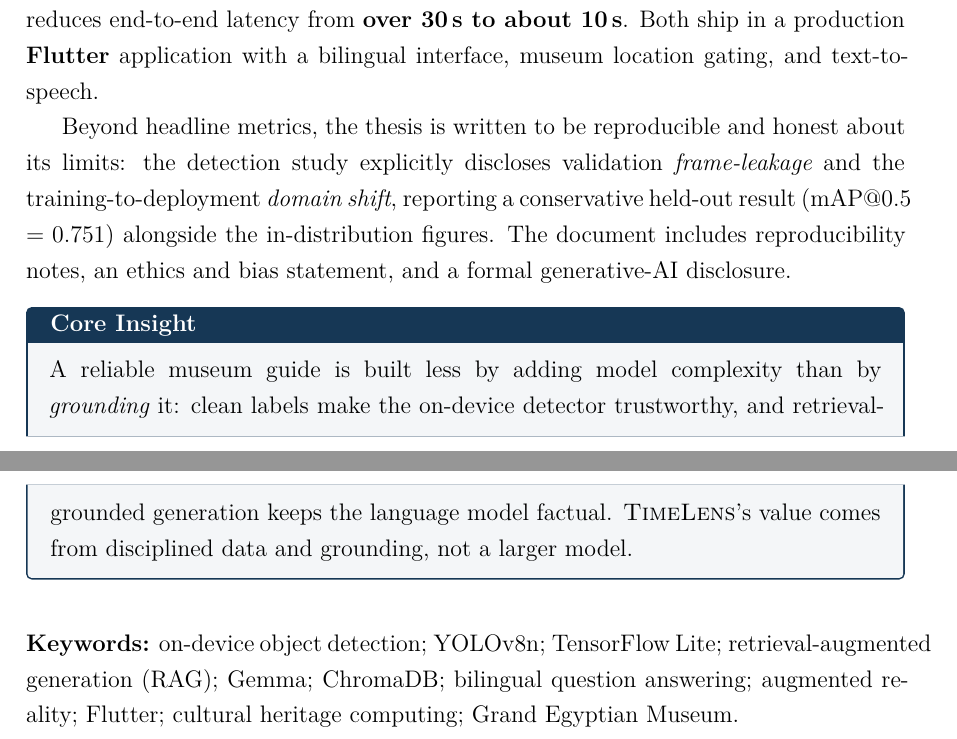
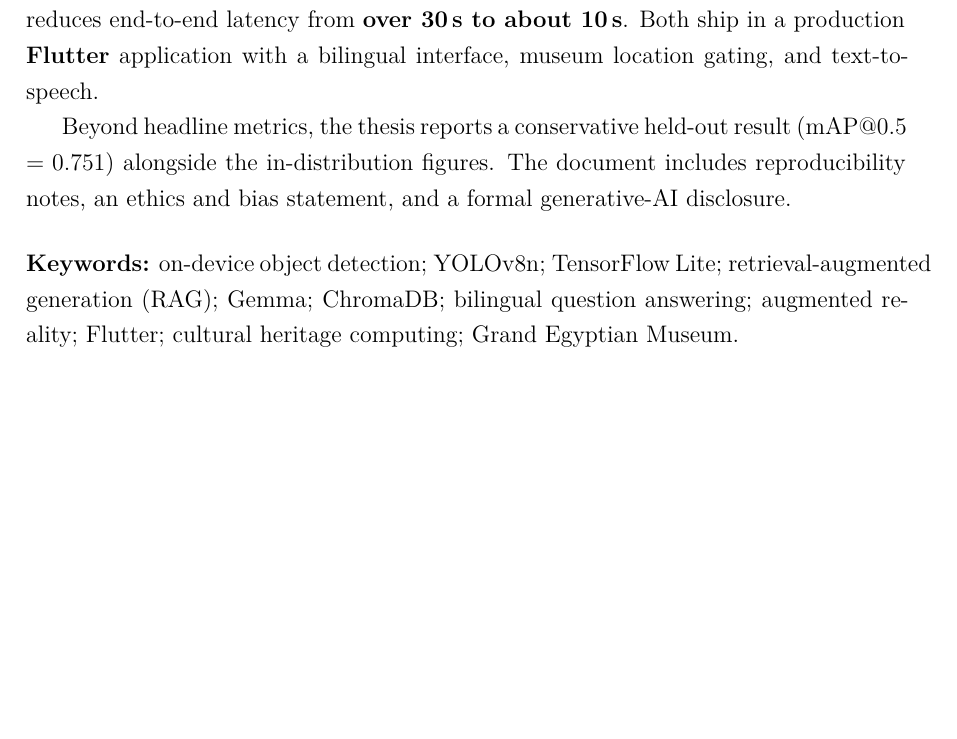
Before and after one commit to aliashraf6649/timelens-thesis, a LaTeX thesis (main.tex, which reads frontmatter/abstract.tex): two parts of pages 3 and 4 of 65 before the commit and part of page 3 of 64 after it, the two joined at a grey line, cut so that both start at the same text, the shorter picture padded with empty space. Compiled offline with XeLaTeX.

Commit message:
remove redundant core insights box

```diff
--- a/frontmatter/abstract.tex
+++ b/frontmatter/abstract.tex
@@ -25,19 +25,10 @@ end-to-end latency from \textbf{over 30\,s to about 10\,s}. Both ship in a produ
 \textbf{Flutter} application with a bilingual interface, museum location gating, and
 text-to-speech.
 
-Beyond headline metrics, the thesis is written to be reproducible and honest about
-its limits: the detection study explicitly discloses validation \emph{frame-leakage}
-and the training-to-deployment \emph{domain shift}, reporting a conservative held-out
+Beyond headline metrics, the thesis reports a conservative held-out
 result (mAP@0.5 $=0.751$) alongside the in-distribution figures. The document
 includes reproducibility notes, an ethics and bias statement, and a formal
 generative-AI disclosure.
-
-\begin{insightbox}
-A reliable museum guide is built less by adding model complexity than by
-\emph{grounding} it: clean labels make the on-device detector trustworthy, and
-retrieval-grounded generation keeps the language model factual. \TimeLens{}'s value
-comes from disciplined data and grounding, not a larger model.
-\end{insightbox}
 
 \vspace{1.2em}
 \noindent\textbf{Keywords:} on-device object detection; YOLOv8n; TensorFlow Lite;
```
